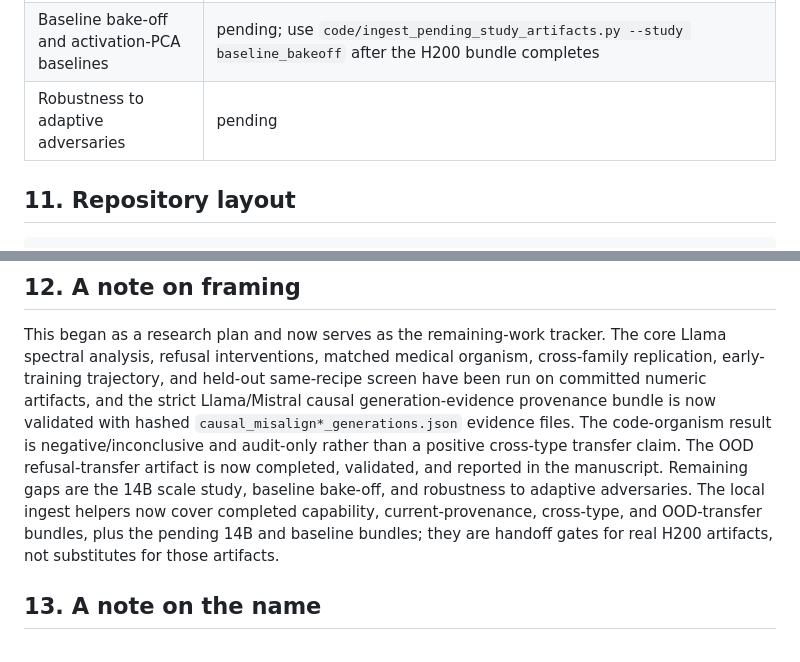
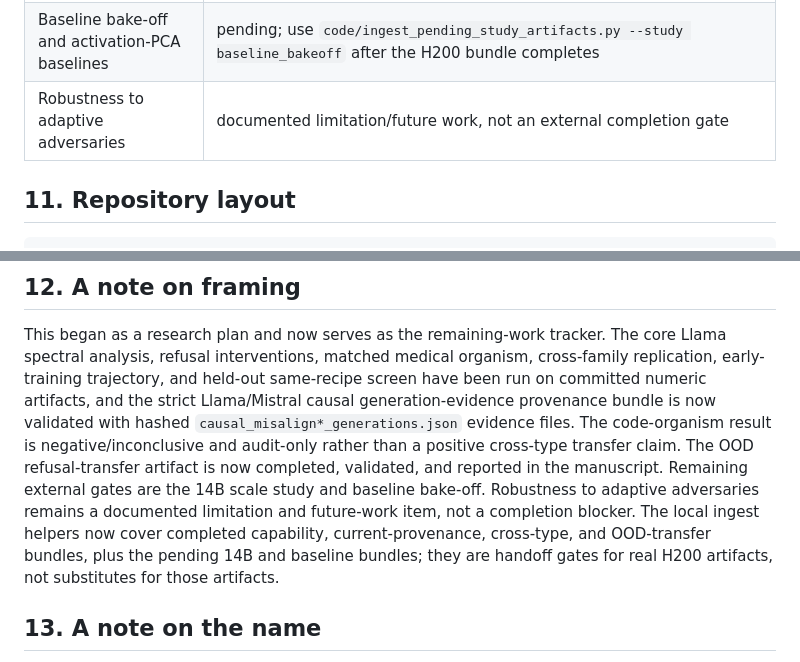
Before and after one commit to aryan-cs/alignment-geometry, a Markdown page: PLAN.md, 2 parts joined by grey strips. Rendered like a GitHub page.

Commit message:
Clarify adaptive adversary limitation status

```diff
--- a/PLAN.md
+++ b/PLAN.md
@@ -132,7 +132,7 @@ The proof carries the full positioning with citations. In brief, we differentiat
 | Cross-type transfer beyond the medical organism | validated as a negative/inconclusive H200 audit; the real code-organism result does not support a positive transfer claim, so any future positive bundle must be separate from the completed `cross_type_code_audit` handoff |
 | 14B scale study | pending; use `code/ingest_pending_study_artifacts.py --study scale_14b` after the H200 bundle completes |
 | Baseline bake-off and activation-PCA baselines | pending; use `code/ingest_pending_study_artifacts.py --study baseline_bakeoff` after the H200 bundle completes |
-| Robustness to adaptive adversaries | pending |
+| Robustness to adaptive adversaries | documented limitation/future work, not an external completion gate |
 
 ## 11. Repository layout
 
@@ -167,11 +167,12 @@ causal generation-evidence provenance bundle is now validated with hashed
 `causal_misalign*_generations.json` evidence files. The code-organism result is
 negative/inconclusive and audit-only rather than a positive cross-type transfer
 claim. The OOD refusal-transfer artifact is now completed, validated, and reported
-in the manuscript. Remaining gaps are the 14B scale study, baseline bake-off, and
-robustness to adaptive adversaries. The local ingest helpers now cover completed
-capability, current-provenance, cross-type, and OOD-transfer bundles, plus the
-pending 14B and baseline bundles; they are handoff gates for real H200 artifacts,
-not substitutes for those artifacts.
+in the manuscript. Remaining external gates are the 14B scale study and baseline
+bake-off. Robustness to adaptive adversaries remains a documented limitation and
+future-work item, not a completion blocker. The local ingest helpers now cover
+completed capability, current-provenance, cross-type, and OOD-transfer bundles,
+plus the pending 14B and baseline bundles; they are handoff gates for real H200
+artifacts, not substitutes for those artifacts.
 
 ## 13. A note on the name
 
```
